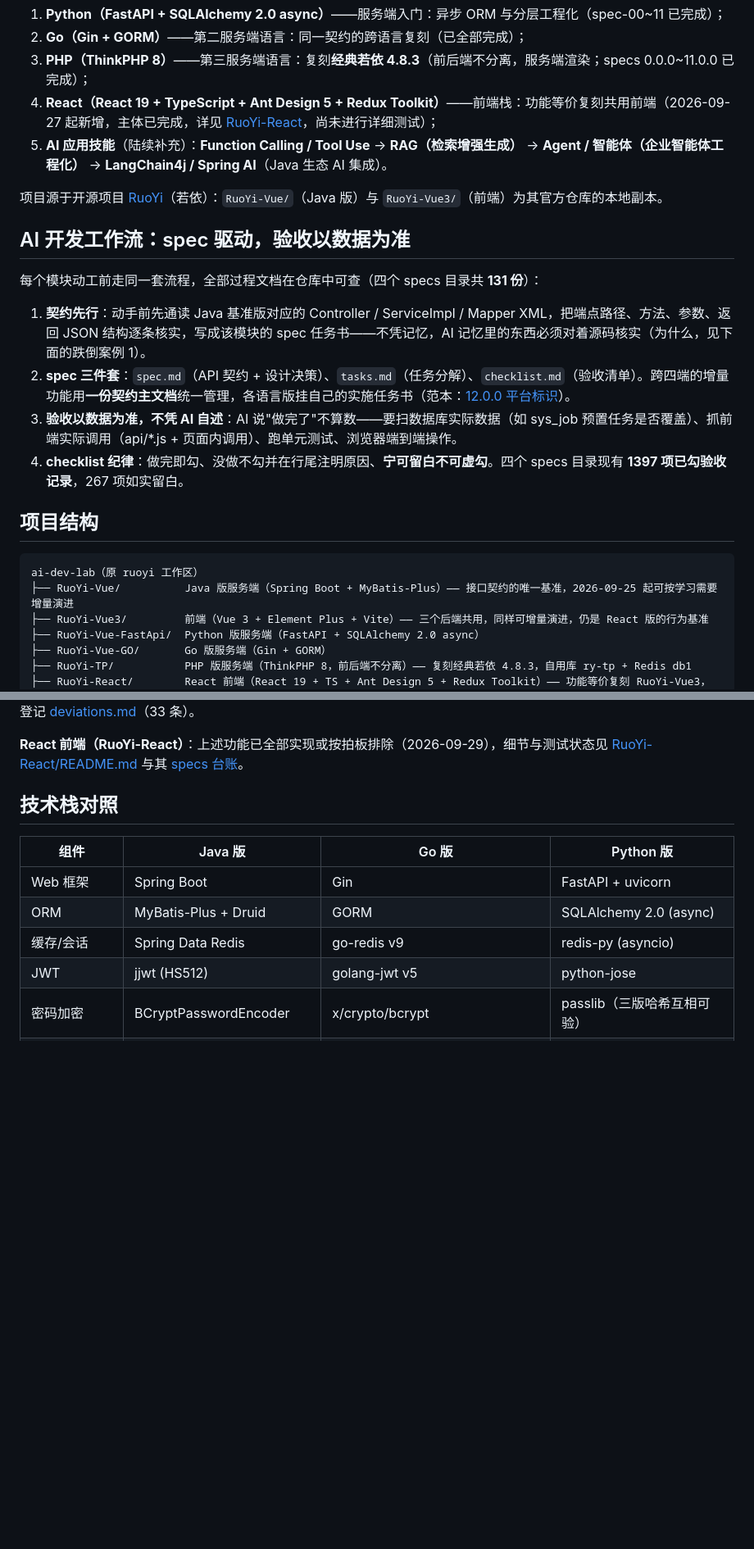
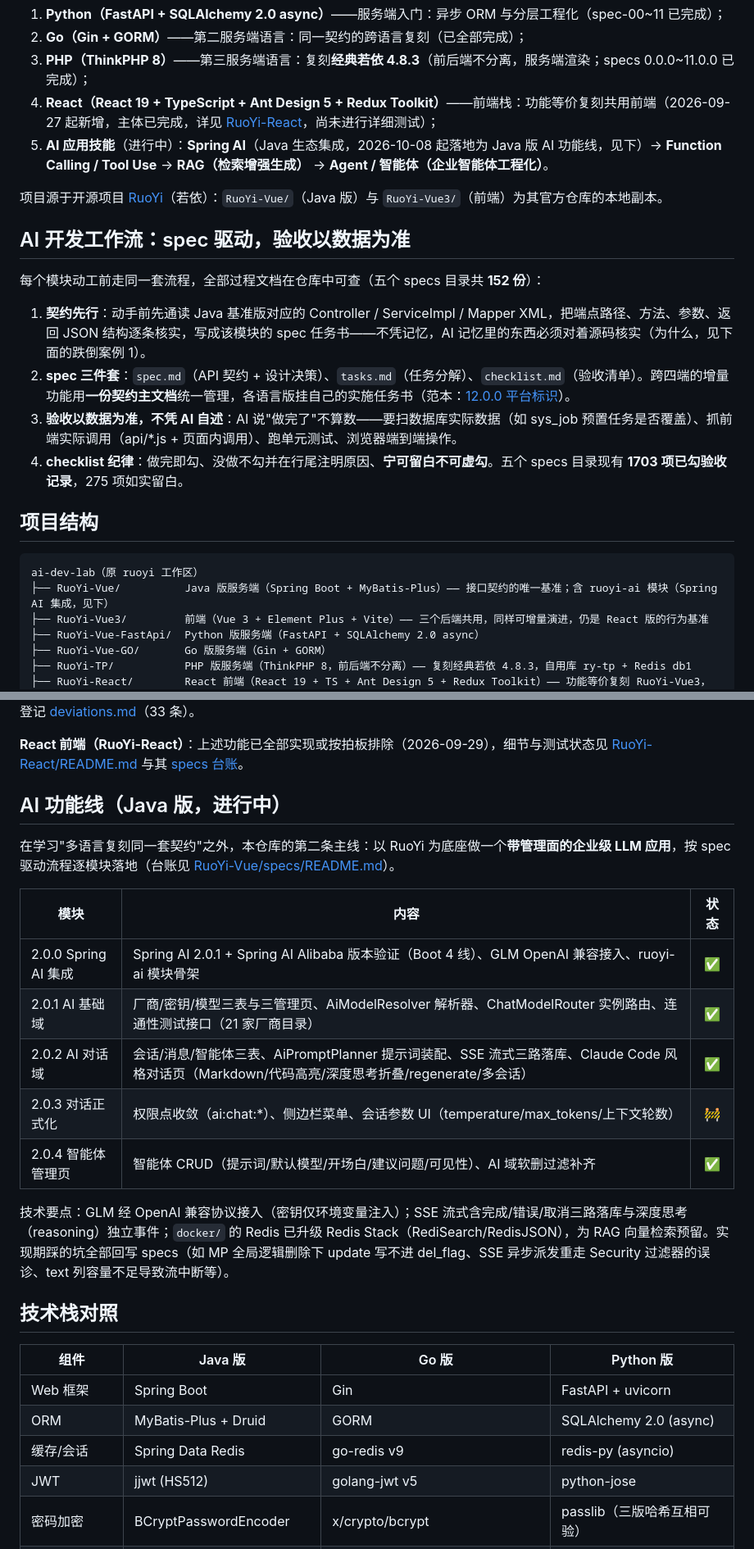
Before and after one commit to esc-wencun/ai-dev-lab, a Markdown page: readme.md, 2 parts joined by grey strips. Shown at 82% size. Rendered like a GitHub page; blank space fills up the shorter version.

Commit message:
docs(readme/changelog): 收录 AI 功能线——模块台账、specs 五目录口径与 10-14 里程碑
- readme: 学习路线第 5 项改为 Spring AI 已落地; 新增「AI 功能线」章节
  (2.0.0~2.0.4 模块表与技术要点); 结构图 ruoyi-ai 注记; specs 统计更新为
  五目录 152 份文档/1703 项已勾验收(实测 grep 统计)
- changelog: 2026-10-14 条目——2.0.4 智能体管理页完成、AI 域软删过滤补齐、
  reasoning_content 容量缺陷根除、多会话隔离收口; 2026-10-12 条目补记
  2.0.0/2.0.1 首批落地

Co-Authored-By: Claude Fable 5 <noreply@anthropic.com>

````diff
--- a/readme.md
+++ b/readme.md
@@ -5,24 +5,24 @@
 2. **Go（Gin + GORM）**——第二服务端语言：同一契约的跨语言复刻（已全部完成）；
 3. **PHP（ThinkPHP 8）**——第三服务端语言：复刻**经典若依 4.8.3**（前后端不分离，服务端渲染；specs 0.0.0~11.0.0 已完成）；
 4. **React（React 19 + TypeScript + Ant Design 5 + Redux Toolkit）**——前端栈：功能等价复刻共用前端（2026-09-27 起新增，主体已完成，详见 [RuoYi-React](RuoYi-React/README.md)，尚未进行详细测试）；
-5. **AI 应用技能**（陆续补充）：**Function Calling / Tool Use** → **RAG（检索增强生成）** → **Agent / 智能体（企业智能体工程化）** → **LangChain4j / Spring AI**（Java 生态 AI 集成）。
+5. **AI 应用技能**（进行中）：**Spring AI**（Java 生态集成，2026-10-08 起落地为 Java 版 AI 功能线，见下）→ **Function Calling / Tool Use** → **RAG（检索增强生成）** → **Agent / 智能体（企业智能体工程化）**。
 
 项目源于开源项目 [RuoYi](https://gitee.com/y_project/RuoYi)（若依）：`RuoYi-Vue/`（Java 版）与 `RuoYi-Vue3/`（前端）为其官方仓库的本地副本。
 
 ## AI 开发工作流：spec 驱动，验收以数据为准
 
-每个模块动工前走同一套流程，全部过程文档在仓库中可查（四个 specs 目录共 **131 份**）：
+每个模块动工前走同一套流程，全部过程文档在仓库中可查（五个 specs 目录共 **152 份**）：
 
 1. **契约先行**：动手前先通读 Java 基准版对应的 Controller / ServiceImpl / Mapper XML，把端点路径、方法、参数、返回 JSON 结构逐条核实，写成该模块的 spec 任务书——不凭记忆，AI 记忆里的东西必须对着源码核实（为什么，见下面的跌倒案例 1）。
 2. **spec 三件套**：`spec.md`（API 契约 + 设计决策）、`tasks.md`（任务分解）、`checklist.md`（验收清单）。跨四端的增量功能用**一份契约主文档**统一管理，各语言版挂自己的实施任务书（范本：[12.0.0 平台标识](RuoYi-Vue-GO/specs/12.0.0-平台标识/spec.md)）。
 3. **验收以数据为准，不凭 AI 自述**：AI 说"做完了"不算数——要扫数据库实际数据（如 sys_job 预置任务是否覆盖）、抓前端实际调用（api/*.js + 页面内调用）、跑单元测试、浏览器端到端操作。
-4. **checklist 纪律**：做完即勾、没做不勾并在行尾注明原因、**宁可留白不可虚勾**。四个 specs 目录现有 **1397 项已勾验收记录**，267 项如实留白。
+4. **checklist 纪律**：做完即勾、没做不勾并在行尾注明原因、**宁可留白不可虚勾**。五个 specs 目录现有 **1703 项已勾验收记录**，275 项如实留白。
 
 ## 项目结构
 
 ```
 ai-dev-lab（原 ruoyi 工作区）
-├── RuoYi-Vue/          Java 版服务端（Spring Boot + MyBatis-Plus）—— 接口契约的唯一基准，2026-09-25 起可按学习需要增量演进
+├── RuoYi-Vue/          Java 版服务端（Spring Boot + MyBatis-Plus）—— 接口契约的唯一基准；含 ruoyi-ai 模块（Spring AI 集成，见下）
 ├── RuoYi-Vue3/         前端（Vue 3 + Element Plus + Vite）—— 三个后端共用，同样可增量演进，仍是 React 版的行为基准
 ├── RuoYi-Vue-FastApi/  Python 版服务端（FastAPI + SQLAlchemy 2.0 async）
 ├── RuoYi-Vue-GO/       Go 版服务端（Gin + GORM）
@@ -55,6 +55,20 @@ Go / Python 版每模块的 API 契约、任务分解与验收记录见各自 sp
 **PHP 版（RuoYi-TP）**：另一条复刻线——复刻**经典若依 4.8.3**（前后端不分离、服务端渲染，页面观感对齐经典版），模块 0.0.0~11.0.0 全部完成（2026-10-01），与 Java/Python/Go 三版**互不复刻接口**（经典版 AjaxResult code 0/301/500、md5 密码方案、自用库 `ry-tp` + Redis db1），学习 PHP / ThinkPHP 生态。台账见 [RuoYi-TP/specs/README.md](RuoYi-TP/specs/README.md)，差异登记 [deviations.md](RuoYi-TP/specs/deviations.md)（33 条）。
 
 **React 前端（RuoYi-React）**：上述功能已全部实现或按拍板排除（2026-09-29），细节与测试状态见 [RuoYi-React/README.md](RuoYi-React/README.md) 与其 [specs 台账](RuoYi-React/specs/README.md)。
+
+## AI 功能线（Java 版，进行中）
+
+在学习"多语言复刻同一套契约"之外，本仓库的第二条主线：以 RuoYi 为底座做一个**带管理面的企业级 LLM 应用**，按 spec 驱动流程逐模块落地（台账见 [RuoYi-Vue/specs/README.md](RuoYi-Vue/specs/README.md)）。
+
+| 模块 | 内容 | 状态 |
+|------|------|:---:|
+| 2.0.0 Spring AI 集成 | Spring AI 2.0.1 + Spring AI Alibaba 版本验证（Boot 4 线）、GLM OpenAI 兼容接入、ruoyi-ai 模块骨架 | ✅ |
+| 2.0.1 AI 基础域 | 厂商/密钥/模型三表与三管理页、AiModelResolver 解析器、ChatModelRouter 实例路由、连通性测试接口（21 家厂商目录） | ✅ |
+| 2.0.2 AI 对话域 | 会话/消息/智能体三表、AiPromptPlanner 提示词装配、SSE 流式三路落库、Claude Code 风格对话页（Markdown/代码高亮/深度思考折叠/regenerate/多会话） | ✅ |
+| 2.0.3 对话正式化 | 权限点收敛（ai:chat:*）、侧边栏菜单、会话参数 UI（temperature/max_tokens/上下文轮数） | 🚧 |
+| 2.0.4 智能体管理页 | 智能体 CRUD（提示词/默认模型/开场白/建议问题/可见性）、AI 域软删过滤补齐 | ✅ |
+
+技术要点：GLM 经 OpenAI 兼容协议接入（密钥仅环境变量注入）；SSE 流式含完成/错误/取消三路落库与深度思考（reasoning）独立事件；`docker/` 的 Redis 已升级 Redis Stack（RediSearch/RedisJSON），为 RAG 向量检索预留。实现期踩的坑全部回写 specs（如 MP 全局逻辑删除下 update 写不进 del_flag、SSE 异步派发重走 Security 过滤器的误诊、text 列容量不足导致流中断等）。
 
 ## 技术栈对照
 
````
Also changed, not shown: CHANGELOG.md (+12 -1 lines).
